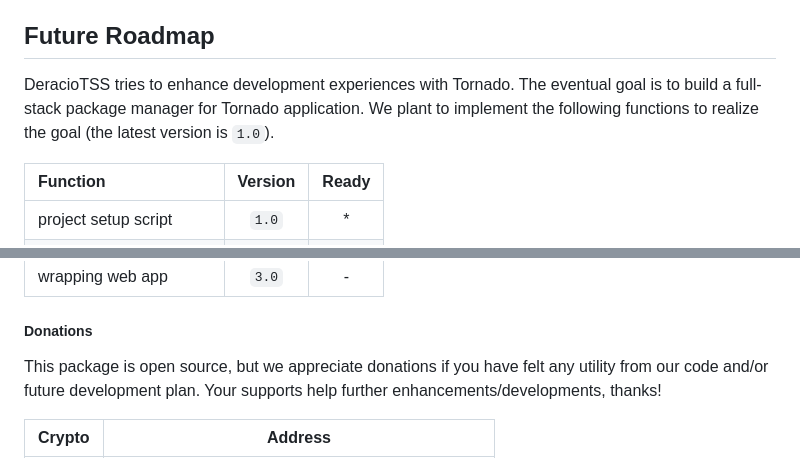
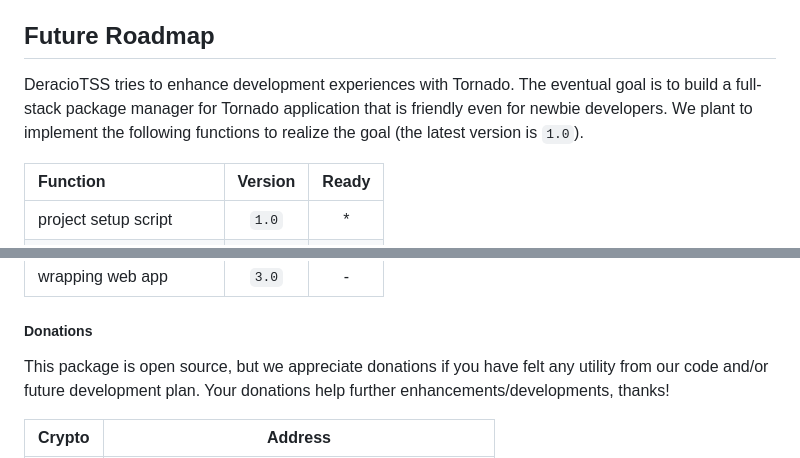
Before and after one commit to DERaC-IO/DeracioTSS, a Markdown page: README.md, 2 parts joined by grey strips. GitHub-like rendering.

```diff
--- a/README.md
+++ b/README.md
@@ -123,7 +123,7 @@ You may want to open your Tornado web server directly to the public. In that cas
 
 ## Future Roadmap
 
-DeracioTSS tries to enhance development experiences with Tornado. The eventual goal is to build a full-stack package manager for Tornado application. We plant to implement the following functions to realize the goal (the latest version is `1.0`).
+DeracioTSS tries to enhance development experiences with Tornado. The eventual goal is to build a full-stack package manager for Tornado application that is friendly even for newbie developers. We plant to implement the following functions to realize the goal (the latest version is `1.0`).
 
 | Function | Version | Ready |
 |:---|:---:|:---:|
@@ -137,7 +137,7 @@ DeracioTSS tries to enhance development experiences with Tornado. The eventual g
 
 ##### Donations
 
-This package is open source, but we appreciate donations if you have felt any utility from our code and/or future development plan. Your supports help further enhancements/developments, thanks!
+This package is open source, but we appreciate donations if you have felt any utility from our code and/or future development plan. Your donations help further enhancements/developments, thanks!
 
 | Crypto | Address |
 |:---:|:---:|
```
